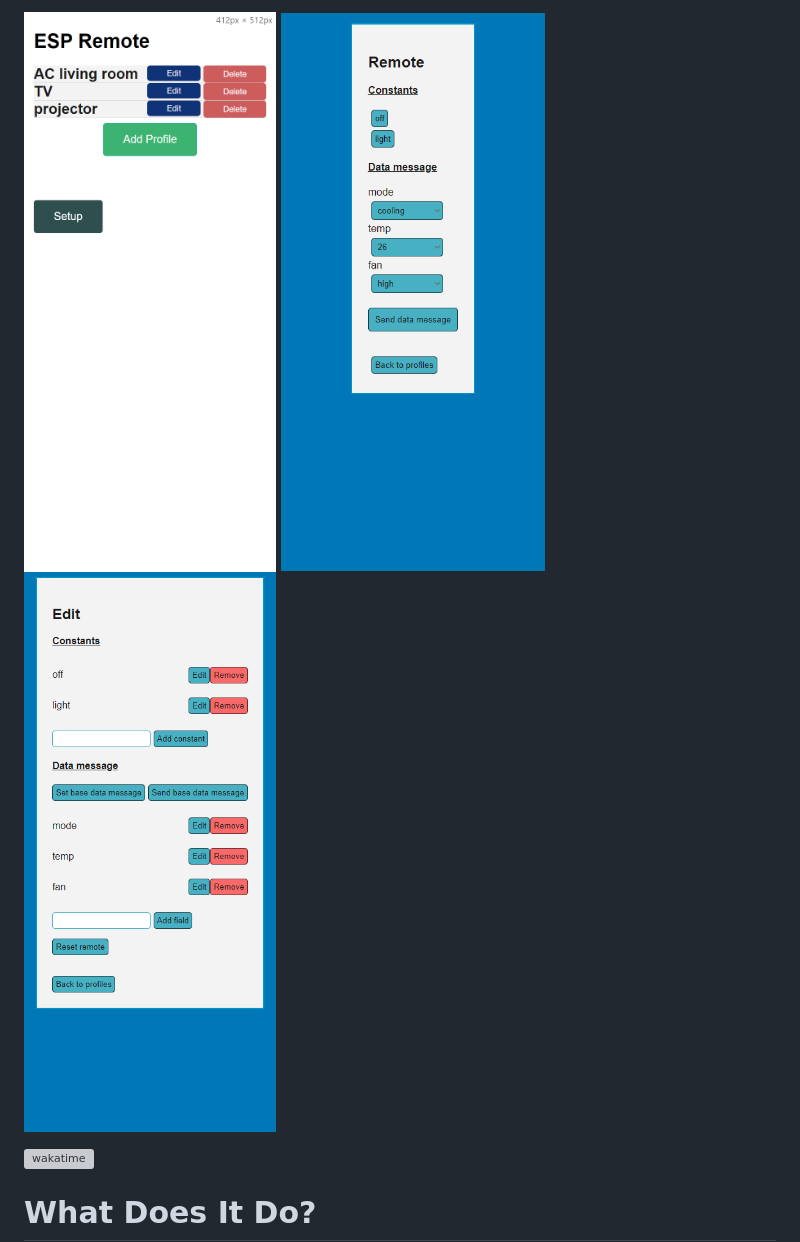
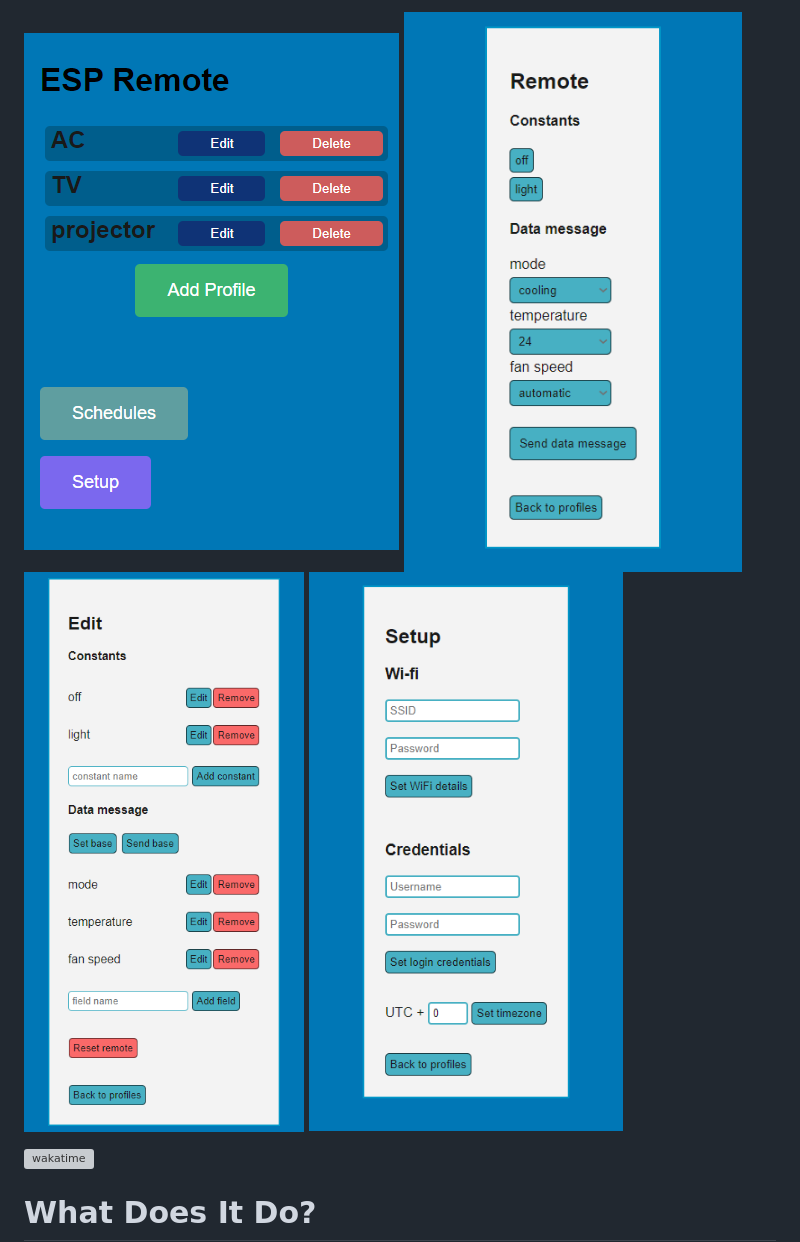
Before and after one commit to orgaPumpkin/esp-remote-project, a Markdown page: hackclub.md, the part around the change. Rendered like a GitHub page; pictures changed too: edit.png, profiles.png, remote.png; grey boxes are pictures that could not be loaded.

```diff
--- a/hackclub.md
+++ b/hackclub.md
@@ -1,6 +1,7 @@
 ![profiles.png](https://raw.githubusercontent.com/orgaPumpkin/esp-remote-project/refs/heads/master/profiles.png)
 ![remote.png](https://raw.githubusercontent.com/orgaPumpkin/esp-remote-project/refs/heads/master/remote.png)
 ![edit.png](https://raw.githubusercontent.com/orgaPumpkin/esp-remote-project/refs/heads/master/edit.png)
+![edit.png](https://raw.githubusercontent.com/orgaPumpkin/esp-remote-project/refs/heads/master/setup.png)
 
 ![wakatime](https://img.shields.io/endpoint?url=https%3A%2F%2Fwaka.hackclub.com%2Fapi%2Fcompat%2Fshields%2Fv1%2FU07QBRYGVHC%2Fall_time%2Fproject%253Aesp-remote)
 
```
Also changed, not shown: readme.md (+3 -3 lines), 10 other files.
